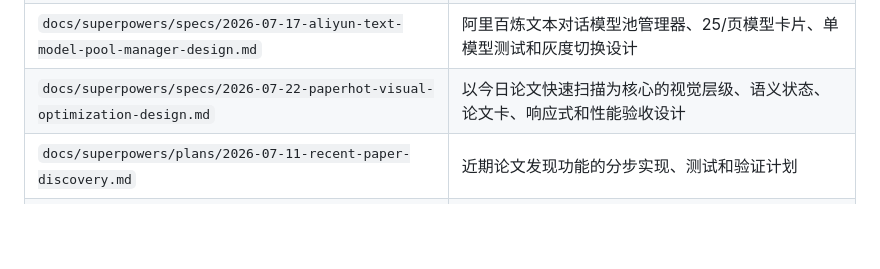
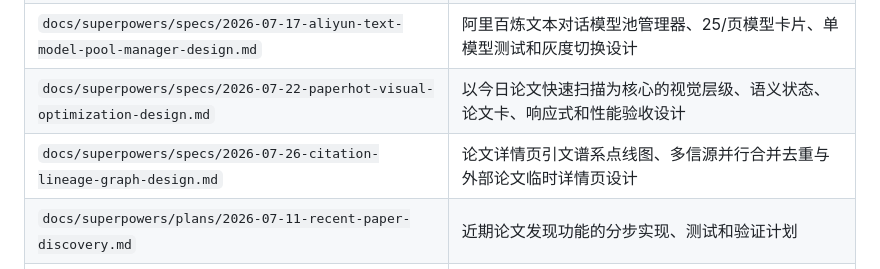
Before and after one commit to gouwenct/paperHot, a Markdown page: README.md, the part around the change. GitHub-like rendering; blank space fills up the shorter version.

Commit message:
docs: design citation lineage graph

```diff
--- a/README.md
+++ b/README.md
@@ -436,6 +436,7 @@ flowchart TD
 | `docs/superpowers/specs/2026-07-17-aliyun-llm-model-pool-design.md` | 阿里百炼免费额度优先、本地估算兜底的 LLM 模型池自动切换设计 |
 | `docs/superpowers/specs/2026-07-17-aliyun-text-model-pool-manager-design.md` | 阿里百炼文本对话模型池管理器、25/页模型卡片、单模型测试和灰度切换设计 |
 | `docs/superpowers/specs/2026-07-22-paperhot-visual-optimization-design.md` | 以今日论文快速扫描为核心的视觉层级、语义状态、论文卡、响应式和性能验收设计 |
+| `docs/superpowers/specs/2026-07-26-citation-lineage-graph-design.md` | 论文详情页引文谱系点线图、多信源并行合并去重与外部论文临时详情页设计 |
 | `docs/superpowers/plans/2026-07-11-recent-paper-discovery.md` | 近期论文发现功能的分步实现、测试和验证计划 |
 | `docs/superpowers/plans/2026-07-15-archive-clear-and-existing-results.md` | 全部论文清理、收藏快照回退和今日论文已入库弱化展示的 TDD 实施计划 |
 | `docs/superpowers/plans/2026-07-15-wos-date-and-query.md` | WoS 查询和论文日期补全的 TDD 实施计划 |
```
Also changed, not shown: 1 other file.
